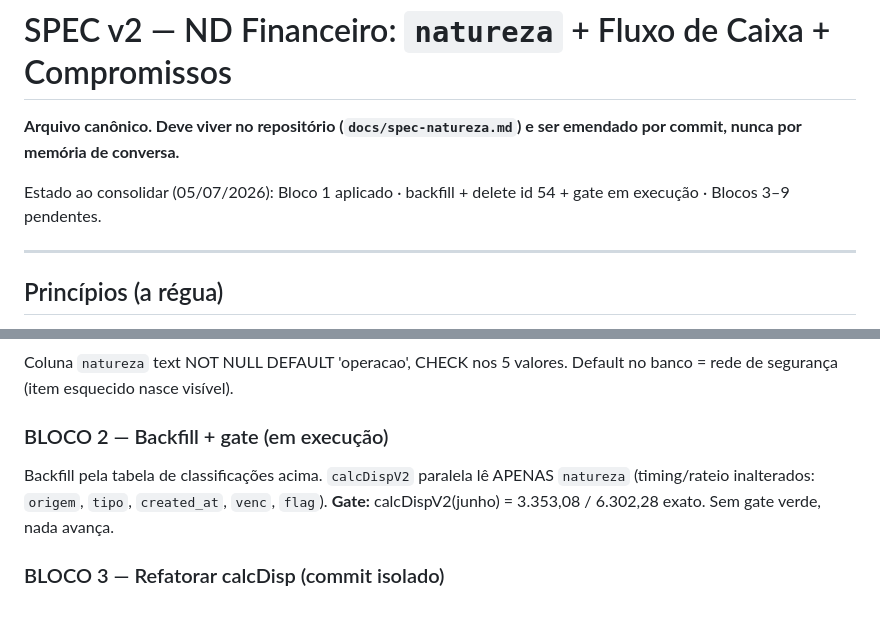
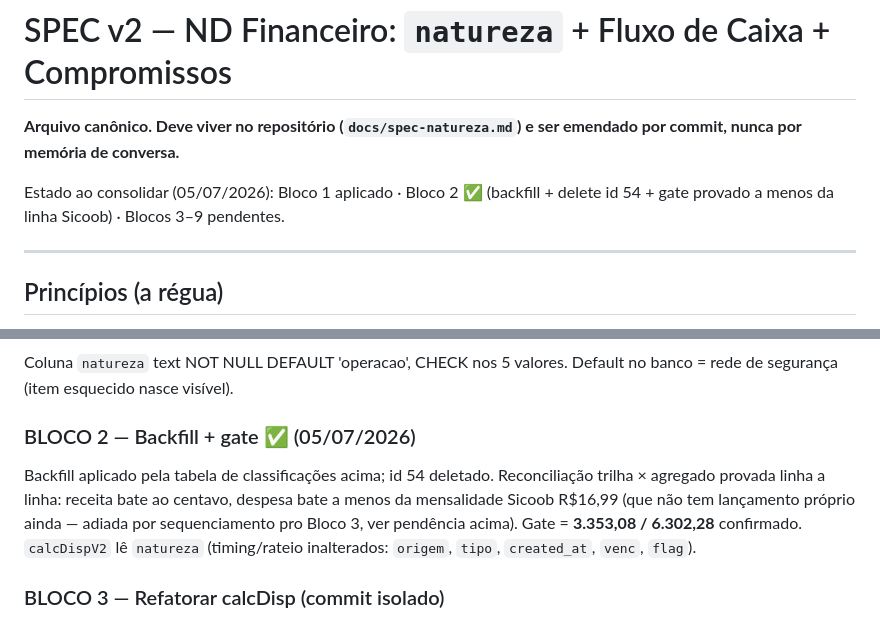
Before and after one commit to FabioSouza83/nd-app, a Markdown page: docs/spec-natureza.md, 2 parts joined by grey strips. Rendered like a GitHub page.

Commit message:
docs(spec): Bloco 2 -> concluido (backfill + delete id 54 + gate provado)
Primeira emenda por commit conforme a propria regra do doc. Gate
3.353,08/6.302,28 confirmado; residual = linha Sicoob R$16,99 adiada
por sequenciamento pro Bloco 3.

Co-Authored-By: Claude Opus 4.8 <noreply@anthropic.com>

```diff
--- a/docs/spec-natureza.md
+++ b/docs/spec-natureza.md
@@ -1,7 +1,7 @@
 # SPEC v2 — ND Financeiro: `natureza` + Fluxo de Caixa + Compromissos
 **Arquivo canônico. Deve viver no repositório (`docs/spec-natureza.md`) e ser emendado por commit, nunca por memória de conversa.**
 
-Estado ao consolidar (05/07/2026): Bloco 1 aplicado · backfill + delete id 54 + gate em execução · Blocos 3–9 pendentes.
+Estado ao consolidar (05/07/2026): Bloco 1 aplicado · Bloco 2 ✅ (backfill + delete id 54 + gate provado a menos da linha Sicoob) · Blocos 3–9 pendentes.
 
 ---
 
@@ -41,8 +41,8 @@ Saques pós-fechamento de junho: retenção prudencial de R$ 1.300/Dra (pagament
 ### BLOCO 1 — Schema ✅ (aplicado 05/07)
 Coluna `natureza` text NOT NULL DEFAULT 'operacao', CHECK nos 5 valores. Default no banco = rede de segurança (item esquecido nasce visível).
 
-### BLOCO 2 — Backfill + gate (em execução)
-Backfill pela tabela de classificações acima. `calcDispV2` paralela lê APENAS `natureza` (timing/rateio inalterados: `origem`, `tipo`, `created_at`, `venc`, `flag`). **Gate:** calcDispV2(junho) = 3.353,08 / 6.302,28 exato. Sem gate verde, nada avança.
+### BLOCO 2 — Backfill + gate ✅ (05/07/2026)
+Backfill aplicado pela tabela de classificações acima; id 54 deletado. Reconciliação trilha × agregado provada linha a linha: receita bate ao centavo, despesa bate a menos da mensalidade Sicoob R$16,99 (que não tem lançamento próprio ainda — adiada por sequenciamento pro Bloco 3, ver pendência acima). Gate = **3.353,08 / 6.302,28** confirmado. `calcDispV2` lê `natureza` (timing/rateio inalterados: `origem`, `tipo`, `created_at`, `venc`, `flag`).
 
 ### BLOCO 3 — Refatorar calcDisp (commit isolado)
 calcDispV2 vira o calcDisp. `ehImpostoOuContab` morre. Junto no deploy: lançamento R$16,99 (acima) e início da derivação do `nd_saldos_mes` a partir da trilha (view/recálculo — princípio 5). Aceite: gabarito reproduzido + diff nomeado zero nos demais meses.
```
